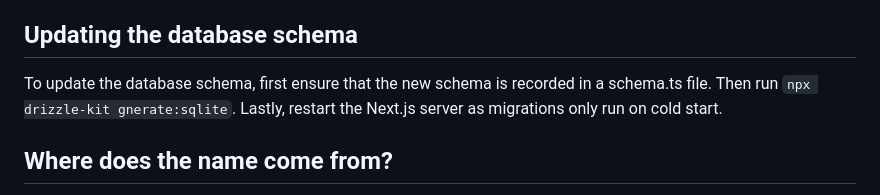
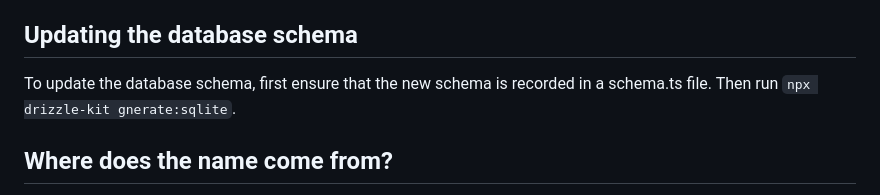
Before and after one commit to CtrlZvi/zyf, a Markdown page: README.md, the part around the change. GitHub-like rendering.

Commit message:
fixup! Perform automatic migrations in development

```diff
--- a/README.md
+++ b/README.md
@@ -41,8 +41,7 @@ Check out our [Next.js deployment documentation](https://nextjs.org/docs/deploym
 ## Updating the database schema
 
 To update the database schema, first ensure that the new schema is recorded in
-a schema.ts file. Then run `npx drizzle-kit gnerate:sqlite`. Lastly, restart
-the Next.js server as migrations only run on cold start.
+a schema.ts file. Then run `npx drizzle-kit gnerate:sqlite`.
 
 ## Where does the name come from?
 
```
